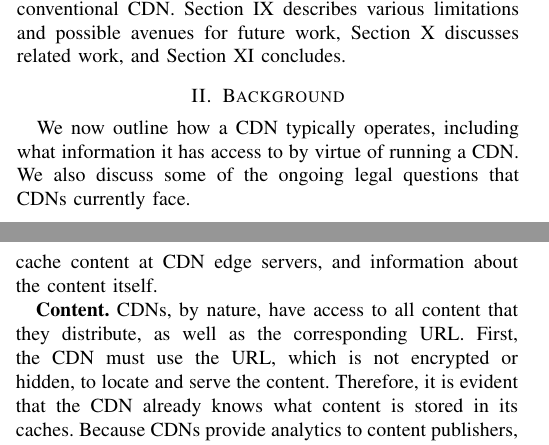
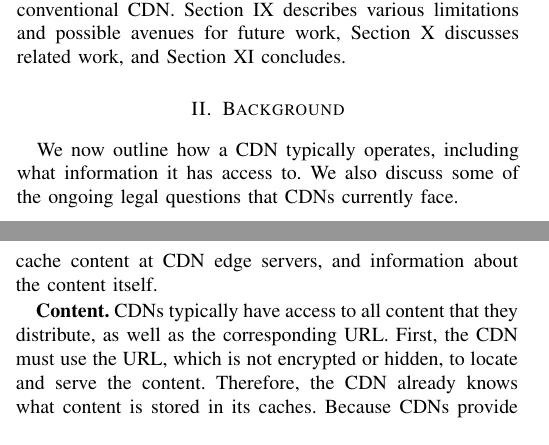
Before and after one commit to ae243/obliviousCDN, a LaTeX paper (usenix/bare_conf.tex, which reads usenix/background.tex): two parts of the columns of pages 1 and 2 of 12, joined at a grey line, cut so that both start at the same text. Compiled offline with pdfLaTeX; a missing font is replaced by an installed copy or a similar font; a LaTeX package or settings file that is missing is left out.

Commit message:
nick's changes to background

```diff
--- a/usenix/background.tex
+++ b/usenix/background.tex
@@ -2,7 +2,7 @@
 \label{sec:background}
 
 We now outline how a CDN typically operates, including what information it
-has access to by virtue of running a CDN. We also discuss some of the ongoing legal
+has access to. We also discuss some of the ongoing legal
 questions that CDNs currently face.
 
 \subsection{Content Distribution Networks}
@@ -33,10 +33,10 @@ to learn an enormous amount of information.  CDN providers know information abou
 access data stored at the CDN, information about all content publishers that cache content at
 CDN edge servers, and information about the content itself.
 
-\textbf{Content.}  CDNs, by nature, have access to all content that they distribute,
+\textbf{Content.}  CDNs typically have access to all content that they distribute,
 as well as
 the corresponding URL.  First, the CDN must use the URL, which is not
-encrypted or hidden, to locate and serve the content. Therefore, it is evident that
+encrypted or hidden, to locate and serve the content. Therefore,
 the CDN already knows what content is
 stored in its caches.  Because CDNs provide analytics to content publishers, they
 keep track of cache hit
```
Also changed, not shown: usenix/paper.pdf, usenix/background.tex (11 more changed lines), 2 other files.
